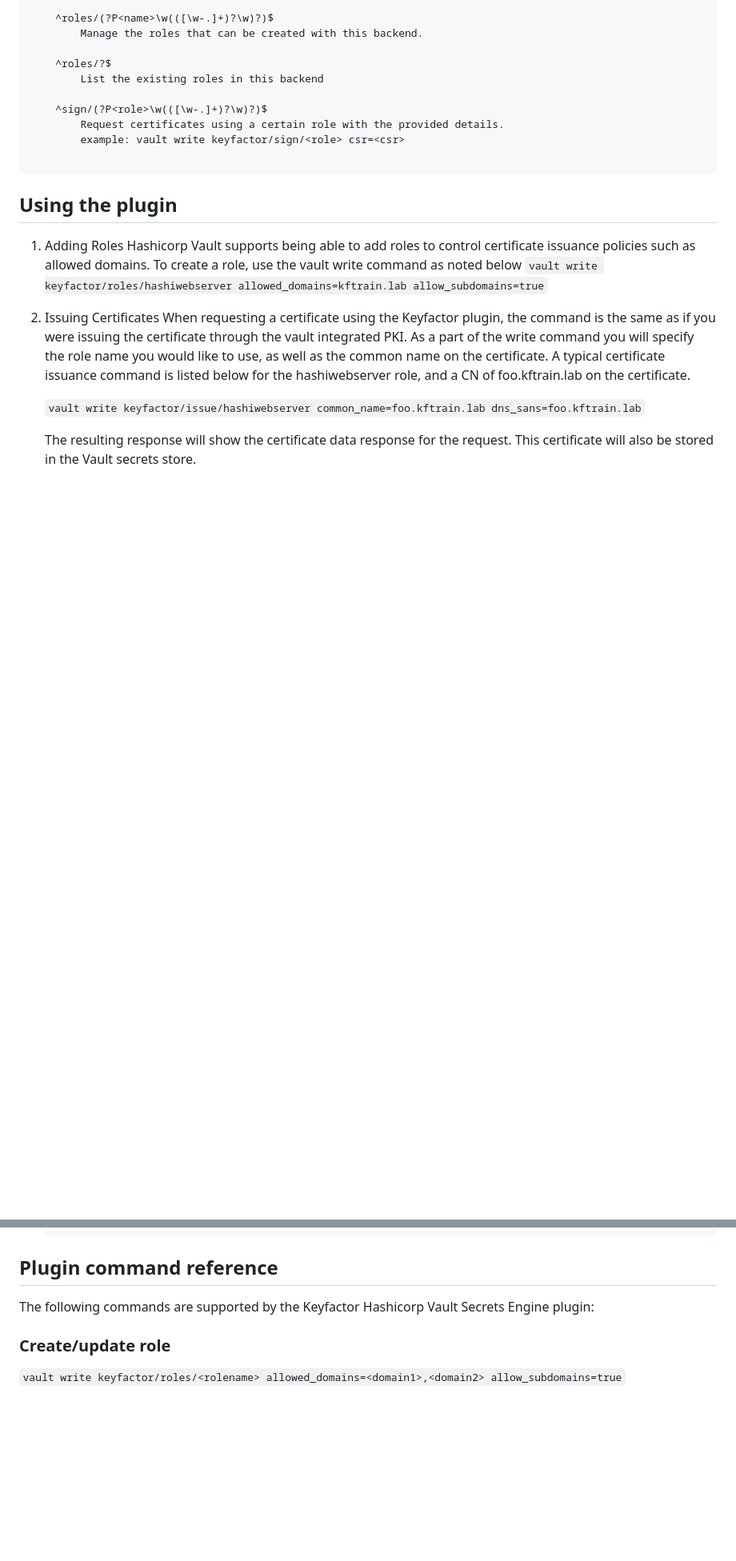
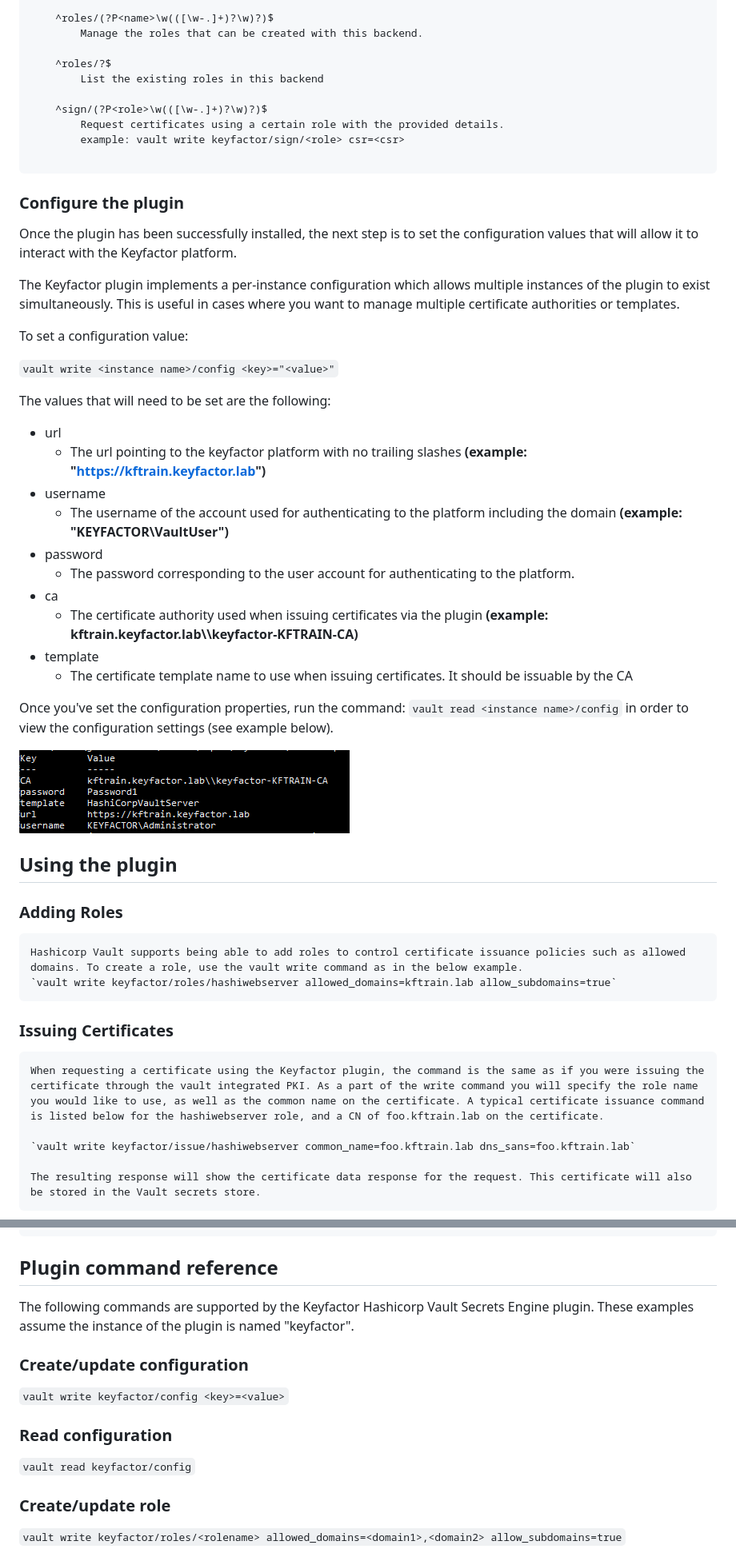
Before and after one commit to Keyfactor/hashicorp-vault-secretsengine, a Markdown page: README.md, 2 parts joined by grey strips. Shown at 80% size. Drawn GitHub-style; pictures changed too: images/configread.png (added); blank space fills up the shorter version.

````diff
--- a/README.md
+++ b/README.md
@@ -365,13 +334,44 @@ you may or may not be able to access certain paths.
 
 ```
 
+### Configure the plugin
+
+Once the plugin has been successfully installed, the next step is to set the configuration values that will allow it to interact with the Keyfactor platform.
+
+The Keyfactor plugin implements a per-instance configuration which allows multiple instances of the plugin to exist simultaneously.  This is useful in cases where you want to manage multiple certificate authorities or templates.
+
+To set a configuration value:
+
+`vault write <instance name>/config <key>="<value>"`
+
+The values that will need to be set are the following:
+
+- url
+  - The url pointing to the keyfactor platform with no trailing slashes **(example: "https://kftrain.keyfactor.lab")**
+- username
+  - The username of the account used for authenticating to the platform including the domain **(example: "KEYFACTOR\VaultUser")**
+- password
+  - The password corresponding to the user account for authenticating to the platform.
+- ca
+  - The certificate authority used when issuing certificates via the plugin **(example: kftrain.keyfactor.lab\\\\keyfactor-KFTRAIN-CA)**
+- template
+  - The certificate template name to use when issuing certificates.  It should be issuable by the CA
+
+Once you've set the configuration properties, run the command:
+`vault read <instance name>/config`
+in order to view the configuration settings (see example below).
+
+!["configread"](images/configread.png)
+
 ## Using the plugin
 
-1. Adding Roles
-    Hashicorp Vault supports being able to add roles to control certificate issuance policies such as allowed domains. To create a role, use the vault write command as noted below
+### Adding Roles
+
+    Hashicorp Vault supports being able to add roles to control certificate issuance policies such as allowed domains. To create a role, use the vault write command as in the below example.
     `vault write keyfactor/roles/hashiwebserver allowed_domains=kftrain.lab allow_subdomains=true`
 
-1. Issuing Certificates
+### Issuing Certificates
+
     When requesting a certificate using the Keyfactor plugin, the command is the same as if you were issuing the certificate through the vault integrated PKI. As a part of the write command you will specify the role name you would like to use, as well as the common name on the certificate. A typical certificate issuance command is listed below for the hashiwebserver role, and a CN of foo.kftrain.lab on the certificate.
 
     `vault write keyfactor/issue/hashiwebserver common_name=foo.kftrain.lab dns_sans=foo.kftrain.lab`
@@ -456,7 +457,15 @@ you may or may not be able to access certain paths.
 
 ## Plugin command reference
 
-The following commands are supported by the Keyfactor Hashicorp Vault Secrets Engine plugin:
+The following commands are supported by the Keyfactor Hashicorp Vault Secrets Engine plugin.  These examples assume the instance of the plugin is named "keyfactor".
+
+### Create/update configuration
+
+`vault write keyfactor/config <key>=<value>`
+
+### Read configuration
+
+`vault read keyfactor/config`
 
 ### Create/update role
 
````
Also changed, not shown: other parts of README.md (+67 -104 lines), 1 other file.
